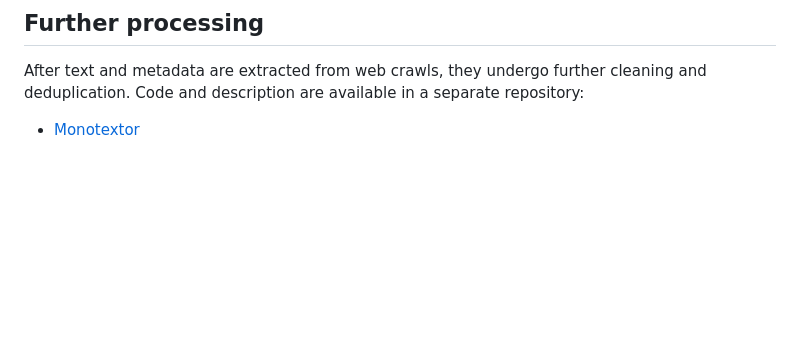
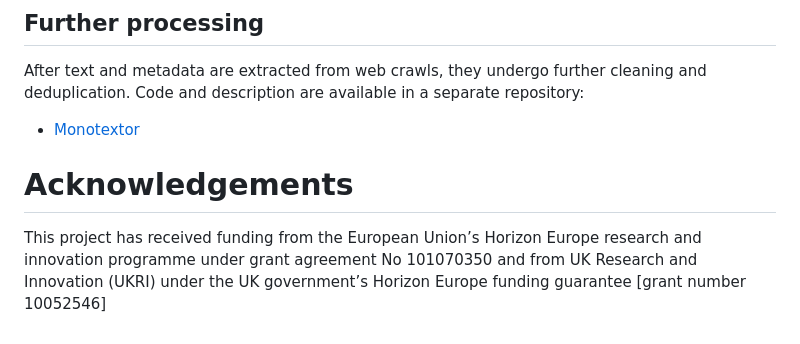
Before and after one commit to hplt-project/HPLT-textpipes, a Markdown page: README.md, the part around the change. GitHub-like rendering; blank space fills up the shorter version.

Commit message:
Add funding acknowledgement to README

```diff
--- a/README.md
+++ b/README.md
@@ -137,3 +137,9 @@ TBD: @Jaume how the binary masks are prepared for robottxt filtering
 After text and metadata are extracted from web crawls, they undergo further cleaning and deduplication.
 Code and description are available in a separate repository:
 - [Monotextor](https://github.com/hplt-project/monotextor-slurm)
+
+
+
+# Acknowledgements
+
+This project has received funding from the European Union’s Horizon Europe research and innovation programme under grant agreement No 101070350 and from UK Research and Innovation (UKRI) under the UK government’s Horizon Europe funding guarantee [grant number 10052546]
```
